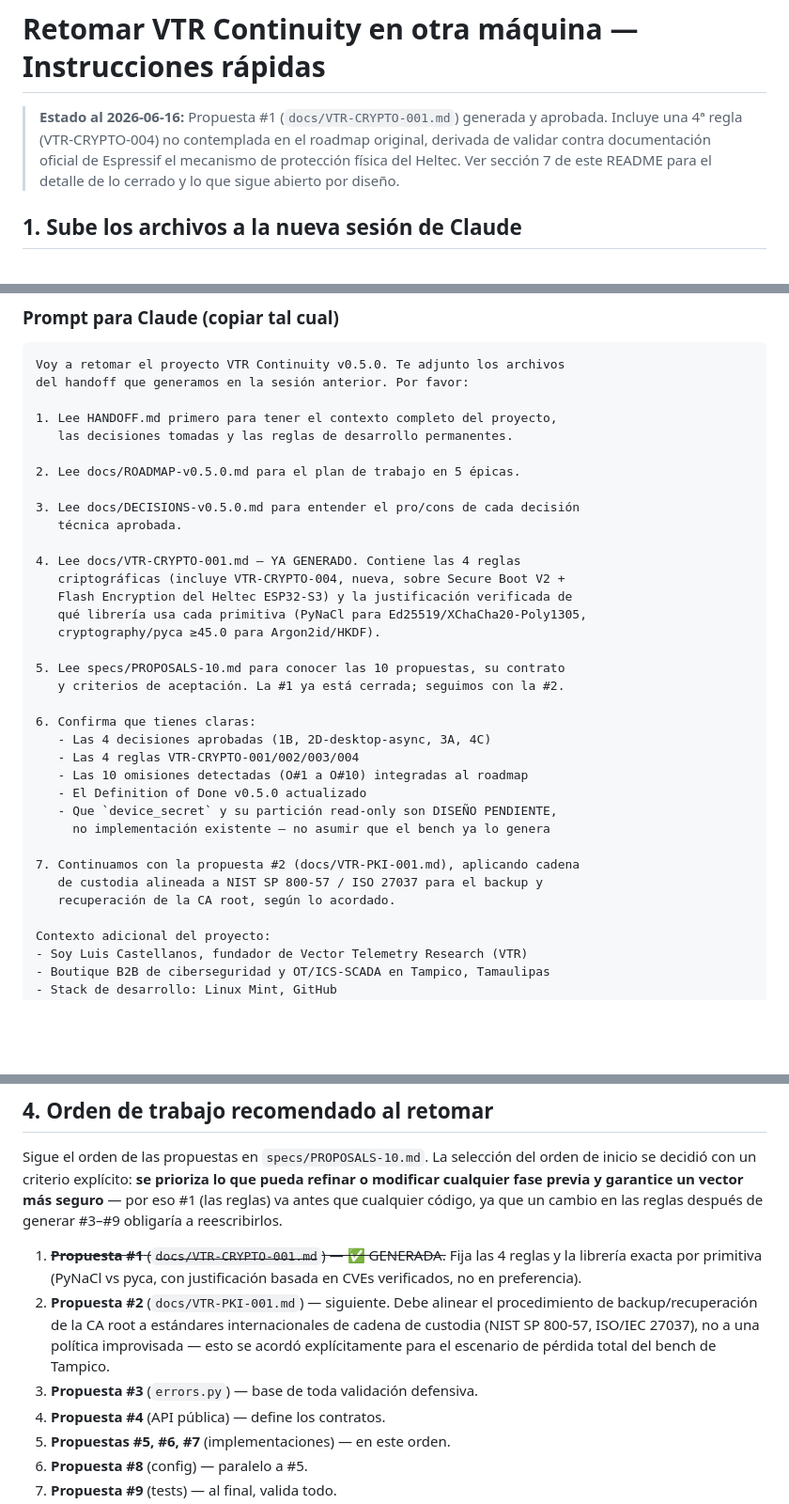
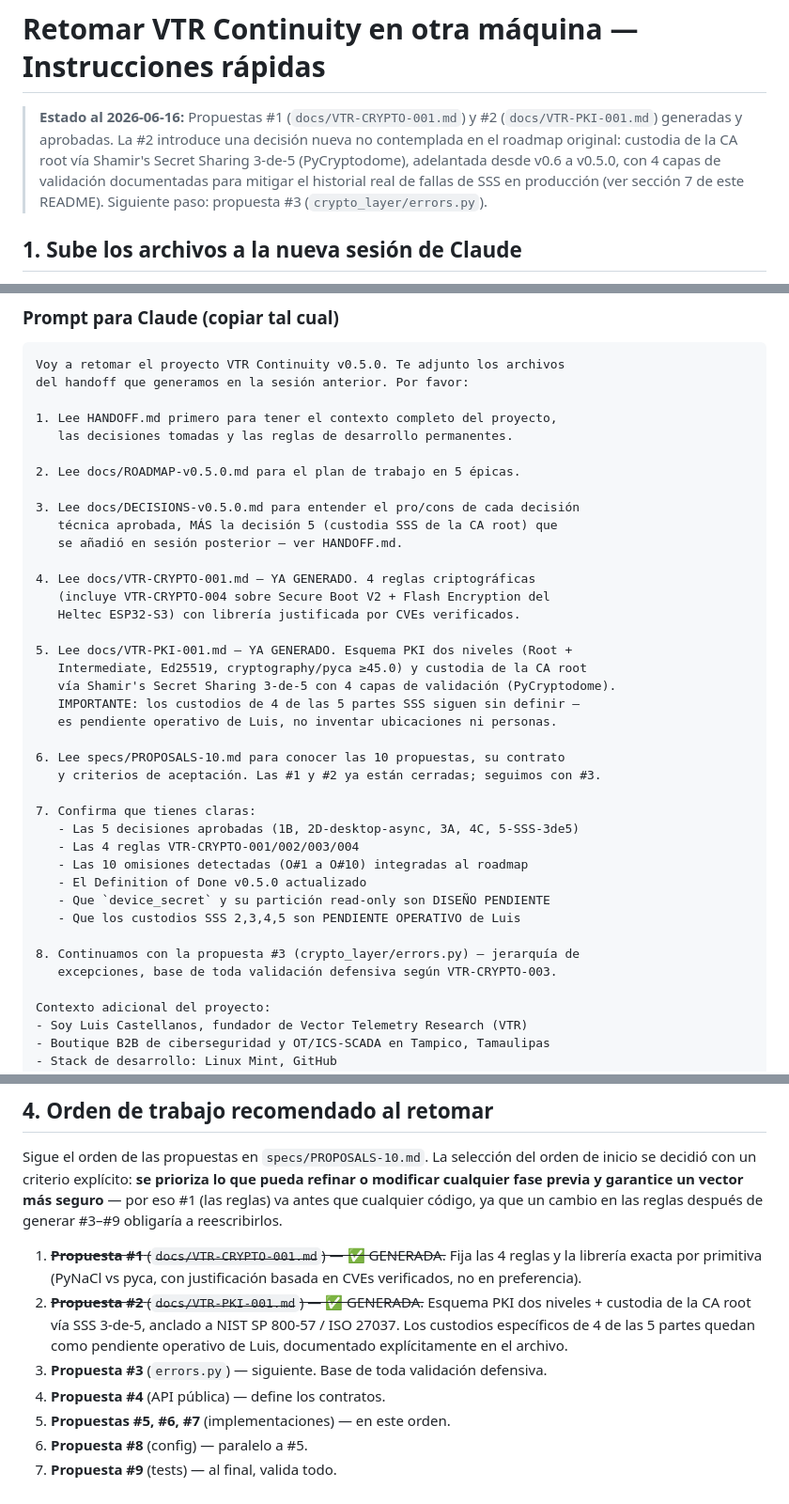
Before and after one commit to LuisCastellanos-dev/vtr-continuity, a Markdown page: README.md, 3 parts joined by grey strips. Shown at 94% size. Rendered like a GitHub page; blank space fills up the shorter version.

Commit message:
docs: add VTR-PKI-001 - two-tier CA with SSS 3-of-5 root custody

```diff
--- a/README.md
+++ b/README.md
@@ -1,10 +1,12 @@
 # Retomar VTR Continuity en otra máquina — Instrucciones rápidas
 
-> **Estado al 2026-06-16:** Propuesta #1 (`docs/VTR-CRYPTO-001.md`) generada y
-> aprobada. Incluye una 4ª regla (VTR-CRYPTO-004) no contemplada en el roadmap
-> original, derivada de validar contra documentación oficial de Espressif el
-> mecanismo de protección física del Heltec. Ver sección 7 de este README para
-> el detalle de lo cerrado y lo que sigue abierto por diseño.
+> **Estado al 2026-06-16:** Propuestas #1 (`docs/VTR-CRYPTO-001.md`) y #2
+> (`docs/VTR-PKI-001.md`) generadas y aprobadas. La #2 introduce una decisión
+> nueva no contemplada en el roadmap original: custodia de la CA root vía
+> Shamir's Secret Sharing 3-de-5 (PyCryptodome), adelantada desde v0.6 a
+> v0.5.0, con 4 capas de validación documentadas para mitigar el historial
+> real de fallas de SSS en producción (ver sección 7 de este README).
+> Siguiente paso: propuesta #3 (`crypto_layer/errors.py`).
 
 ## 1. Sube los archivos a la nueva sesión de Claude
 
@@ -25,28 +27,32 @@ del handoff que generamos en la sesión anterior. Por favor:
 2. Lee docs/ROADMAP-v0.5.0.md para el plan de trabajo en 5 épicas.
 
 3. Lee docs/DECISIONS-v0.5.0.md para entender el pro/cons de cada decisión
-   técnica aprobada.
+   técnica aprobada, MÁS la decisión 5 (custodia SSS de la CA root) que
+   se añadió en sesión posterior — ver HANDOFF.md.
 
-4. Lee docs/VTR-CRYPTO-001.md — YA GENERADO. Contiene las 4 reglas
-   criptográficas (incluye VTR-CRYPTO-004, nueva, sobre Secure Boot V2 +
-   Flash Encryption del Heltec ESP32-S3) y la justificación verificada de
-   qué librería usa cada primitiva (PyNaCl para Ed25519/XChaCha20-Poly1305,
-   cryptography/pyca ≥45.0 para Argon2id/HKDF).
+4. Lee docs/VTR-CRYPTO-001.md — YA GENERADO. 4 reglas criptográficas
+   (incluye VTR-CRYPTO-004 sobre Secure Boot V2 + Flash Encryption del
+   Heltec ESP32-S3) con librería justificada por CVEs verificados.
 
-5. Lee specs/PROPOSALS-10.md para conocer las 10 propuestas, su contrato
-   y criterios de aceptación. La #1 ya está cerrada; seguimos con la #2.
+5. Lee docs/VTR-PKI-001.md — YA GENERADO. Esquema PKI dos niveles (Root +
+   Intermediate, Ed25519, cryptography/pyca ≥45.0) y custodia de la CA root
+   vía Shamir's Secret Sharing 3-de-5 con 4 capas de validación (PyCryptodome).
+   IMPORTANTE: los custodios de 4 de las 5 partes SSS siguen sin definir —
+   es pendiente operativo de Luis, no inventar ubicaciones ni personas.
 
-6. Confirma que tienes claras:
-   - Las 4 decisiones aprobadas (1B, 2D-desktop-async, 3A, 4C)
+6. Lee specs/PROPOSALS-10.md para conocer las 10 propuestas, su contrato
+   y criterios de aceptación. Las #1 y #2 ya están cerradas; seguimos con #3.
+
+7. Confirma que tienes claras:
+   - Las 5 decisiones aprobadas (1B, 2D-desktop-async, 3A, 4C, 5-SSS-3de5)
    - Las 4 reglas VTR-CRYPTO-001/002/003/004
    - Las 10 omisiones detectadas (O#1 a O#10) integradas al roadmap
    - El Definition of Done v0.5.0 actualizado
-   - Que `device_secret` y su partición read-only son DISEÑO PENDIENTE,
-     no implementación existente — no asumir que el bench ya lo genera
+   - Que `device_secret` y su partición read-only son DISEÑO PENDIENTE
+   - Que los custodios SSS 2,3,4,5 son PENDIENTE OPERATIVO de Luis
 
-7. Continuamos con la propuesta #2 (docs/VTR-PKI-001.md), aplicando cadena
-   de custodia alineada a NIST SP 800-57 / ISO 27037 para el backup y
-   recuperación de la CA root, según lo acordado.
+8. Continuamos con la propuesta #3 (crypto_layer/errors.py) — jerarquía de
+   excepciones, base de toda validación defensiva según VTR-CRYPTO-003.
 
 Contexto adicional del proyecto:
 - Soy Luis Castellanos, fundador de Vector Telemetry Research (VTR)
@@ -94,12 +101,11 @@ cambio en las reglas después de generar #3–#9 obligaría a reescribirlos.
 1. ~~**Propuesta #1** (`docs/VTR-CRYPTO-001.md`) — ✅ GENERADA.~~ Fija las 4 reglas
    y la librería exacta por primitiva (PyNaCl vs pyca, con justificación basada
    en CVEs verificados, no en preferencia).
-2. **Propuesta #2** (`docs/VTR-PKI-001.md`) — siguiente. Debe alinear el
-   procedimiento de backup/recuperación de la CA root a estándares
-   internacionales de cadena de custodia (NIST SP 800-57, ISO/IEC 27037), no a
-   una política improvisada — esto se acordó explícitamente para el escenario
-   de pérdida total del bench de Tampico.
-3. **Propuesta #3** (`errors.py`) — base de toda validación defensiva.
+2. ~~**Propuesta #2** (`docs/VTR-PKI-001.md`) — ✅ GENERADA.~~ Esquema PKI dos
+   niveles + custodia de la CA root vía SSS 3-de-5, anclado a NIST SP 800-57 /
+   ISO 27037. Los custodios específicos de 4 de las 5 partes quedan como
+   pendiente operativo de Luis, documentado explícitamente en el archivo.
+3. **Propuesta #3** (`errors.py`) — siguiente. Base de toda validación defensiva.
 4. **Propuesta #4** (API pública) — define los contratos.
 5. **Propuestas #5, #6, #7** (implementaciones) — en este orden.
 6. **Propuesta #8** (config) — paralelo a #5.
```
Also changed, not shown: other parts of README.md (+5 -2 lines), HANDOFF.md (+33 -13 lines), docs/VTR-PKI-001.md (added, +357 -0 lines).
